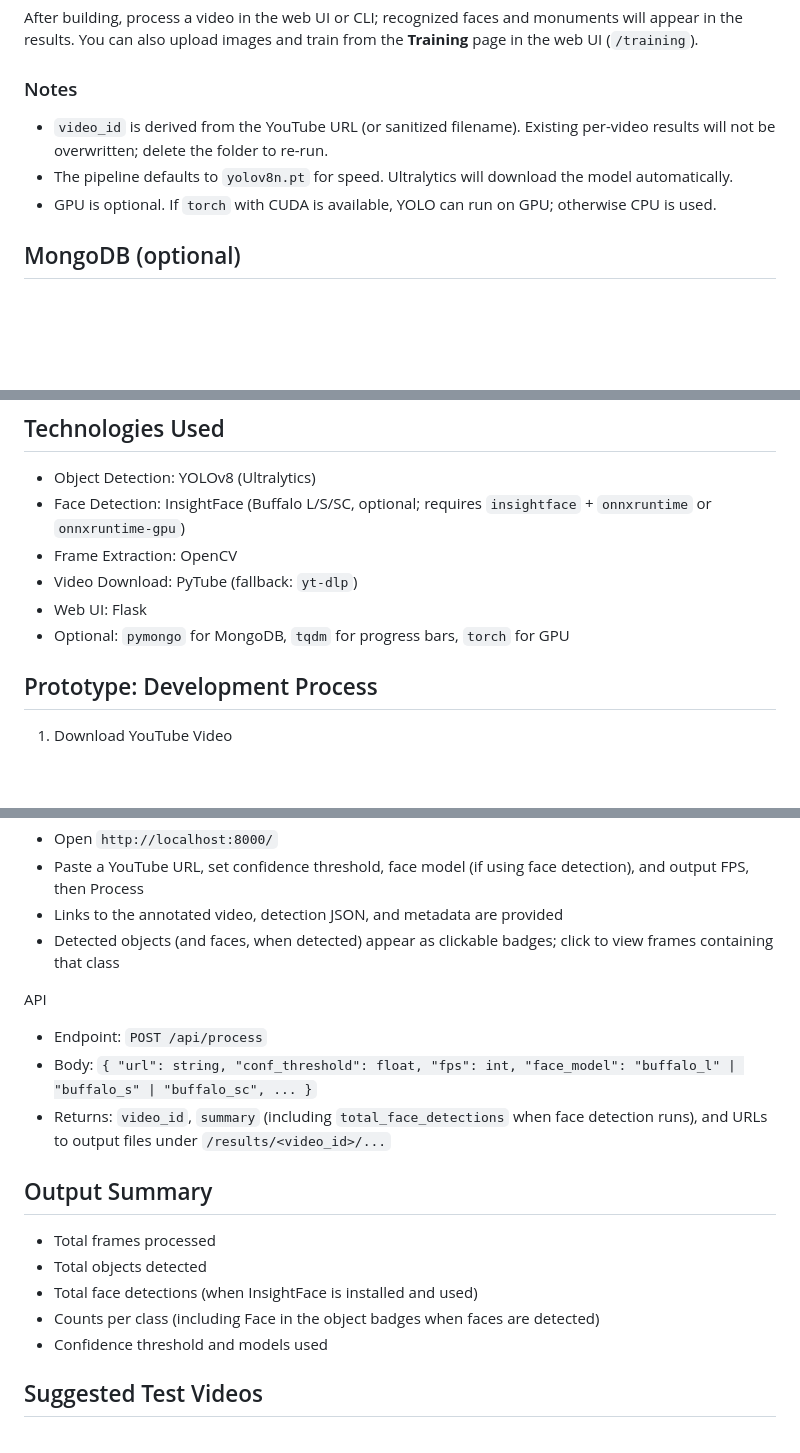
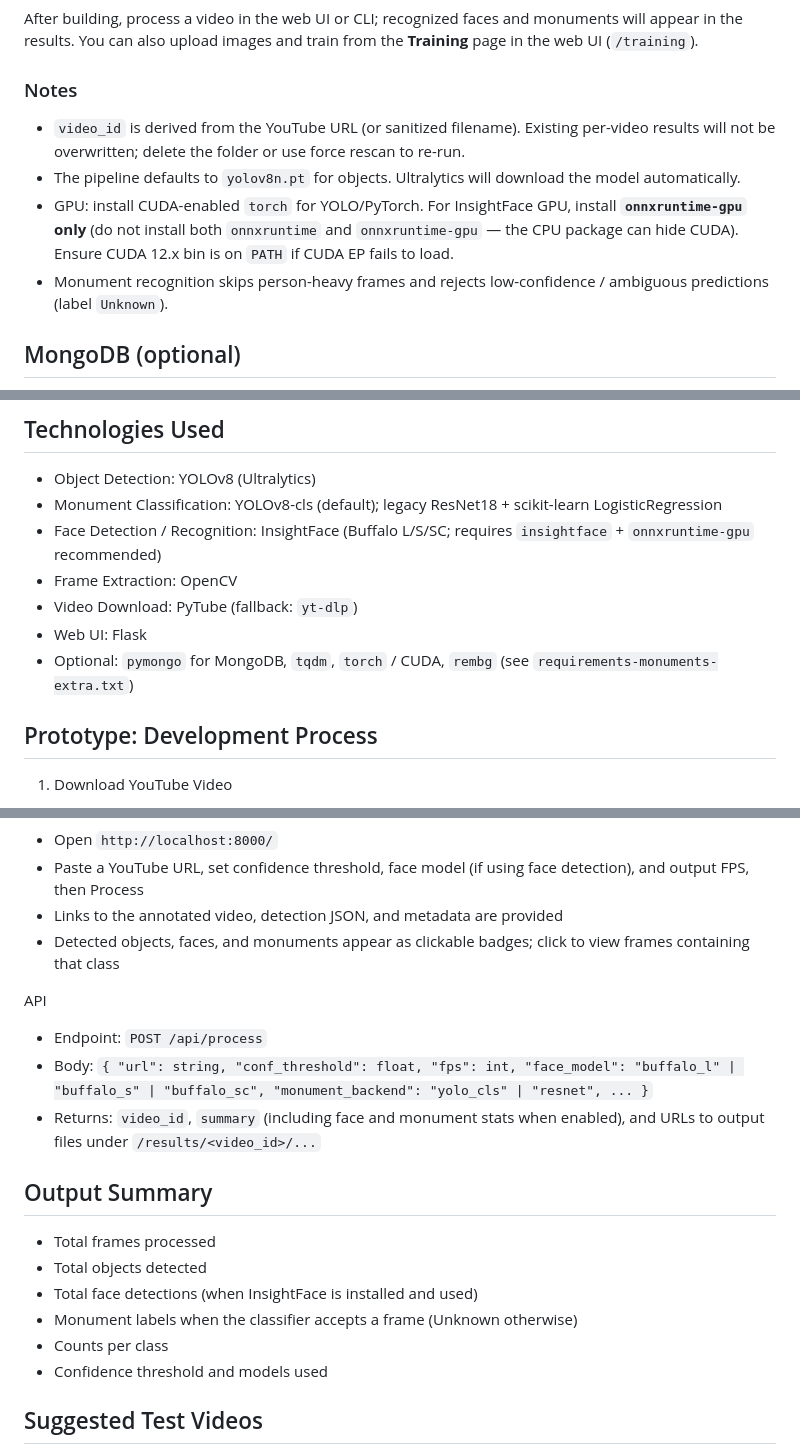
Before and after one commit to NehalPatel/vista-prototype, a Markdown page: README.md, 3 parts joined by grey strips. Drawn GitHub-style; blank space fills up the shorter version.

```diff
--- a/README.md
+++ b/README.md
@@ -170,9 +222,10 @@ Label normalization during model build:
 After building, process a video in the web UI or CLI; recognized faces and monuments will appear in the results. You can also upload images and train from the **Training** page in the web UI (`/training`).
 
 ### Notes
-- `video_id` is derived from the YouTube URL (or sanitized filename). Existing per-video results will not be overwritten; delete the folder to re-run.
-- The pipeline defaults to `yolov8n.pt` for speed. Ultralytics will download the model automatically.
-- GPU is optional. If `torch` with CUDA is available, YOLO can run on GPU; otherwise CPU is used.
+- `video_id` is derived from the YouTube URL (or sanitized filename). Existing per-video results will not be overwritten; delete the folder or use force rescan to re-run.
+- The pipeline defaults to `yolov8n.pt` for objects. Ultralytics will download the model automatically.
+- GPU: install CUDA-enabled `torch` for YOLO/PyTorch. For InsightFace GPU, install **`onnxruntime-gpu` only** (do not install both `onnxruntime` and `onnxruntime-gpu` — the CPU package can hide CUDA). Ensure CUDA 12.x bin is on `PATH` if CUDA EP fails to load.
+- Monument recognition skips person-heavy frames and rejects low-confidence / ambiguous predictions (label `Unknown`).
 
 ## MongoDB (optional)
 
@@ -191,11 +244,12 @@ Indexes are created for efficient search on `faces.label`, `objects.class`, `obj
 ## Technologies Used
 
 - Object Detection: YOLOv8 (Ultralytics)
-- Face Detection: InsightFace (Buffalo L/S/SC, optional; requires `insightface` + `onnxruntime` or `onnxruntime-gpu`)
+- Monument Classification: YOLOv8-cls (default); legacy ResNet18 + scikit-learn LogisticRegression
+- Face Detection / Recognition: InsightFace (Buffalo L/S/SC; requires `insightface` + `onnxruntime-gpu` recommended)
 - Frame Extraction: OpenCV
 - Video Download: PyTube (fallback: `yt-dlp`)
 - Web UI: Flask
-- Optional: `pymongo` for MongoDB, `tqdm` for progress bars, `torch` for GPU
+- Optional: `pymongo` for MongoDB, `tqdm`, `torch` / CUDA, `rembg` (see `requirements-monuments-extra.txt`)
 
 ## Prototype: Development Process
 
@@ -266,19 +325,20 @@ python web/app.py
 - Open `http://localhost:8000/`
 - Paste a YouTube URL, set confidence threshold, face model (if using face detection), and output FPS, then Process
 - Links to the annotated video, detection JSON, and metadata are provided
-- Detected objects (and faces, when detected) appear as clickable badges; click to view frames containing that class
+- Detected objects, faces, and monuments appear as clickable badges; click to view frames containing that class
 
 API
 - Endpoint: `POST /api/process`
-- Body: `{ "url": string, "conf_threshold": float, "fps": int, "face_model": "buffalo_l" | "buffalo_s" | "buffalo_sc", ... }`
-- Returns: `video_id`, `summary` (including `total_face_detections` when face detection runs), and URLs to output files under `/results/<video_id>/...`
+- Body: `{ "url": string, "conf_threshold": float, "fps": int, "face_model": "buffalo_l" | "buffalo_s" | "buffalo_sc", "monument_backend": "yolo_cls" | "resnet", ... }`
+- Returns: `video_id`, `summary` (including face and monument stats when enabled), and URLs to output files under `/results/<video_id>/...`
 
 ## Output Summary
 
 - Total frames processed
 - Total objects detected
 - Total face detections (when InsightFace is installed and used)
-- Counts per class (including Face in the object badges when faces are detected)
+- Monument labels when the classifier accepts a frame (Unknown otherwise)
+- Counts per class
 - Confidence threshold and models used
 
 ## Suggested Test Videos
```
Also changed, not shown: other parts of README.md (+75 -18 lines).
